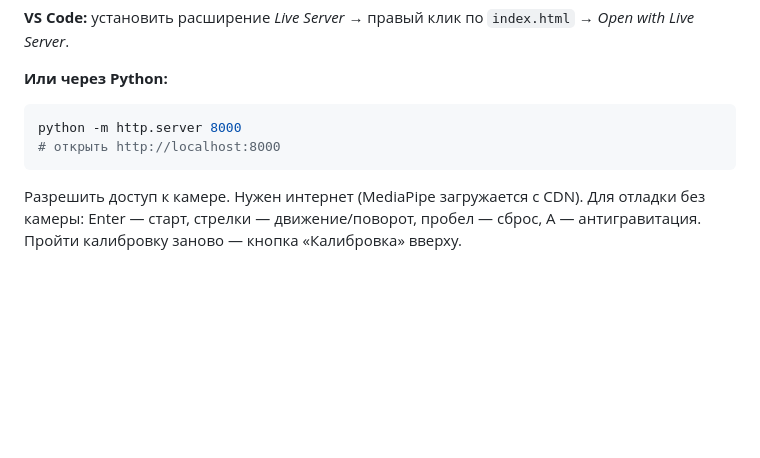
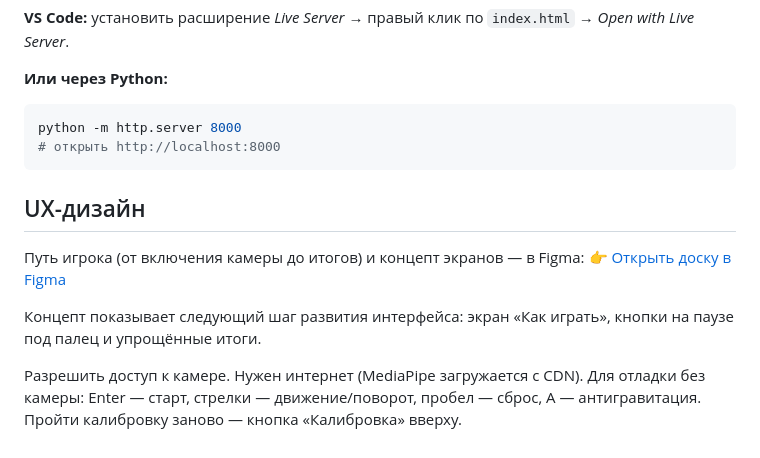
Before and after one commit to DDulat5SD/Live-Tetris, a Markdown page: README.md, the part around the change. Drawn GitHub-style; blank space fills up the shorter version.

````diff
--- a/README.md
+++ b/README.md
@@ -104,5 +104,13 @@ python -m http.server 8000
 # открыть http://localhost:8000
 ```
 
+## UX-дизайн
+
+Путь игрока (от включения камеры до итогов) и концепт экранов — в Figma:
+👉 [Открыть доску в Figma](https://www.figma.com/board/oeyVjvwJAnqNu8Ws7p7FqX/)
+
+Концепт показывает следующий шаг развития интерфейса: экран «Как играть»,
+кнопки на паузе под палец и упрощённые итоги.
+
 Разрешить доступ к камере. Нужен интернет (MediaPipe загружается с CDN).
 Для отладки без камеры: Enter — старт, стрелки — движение/поворот, пробел — сброс, A — антигравитация. Пройти калибровку заново — кнопка «Калибровка» вверху.
````
